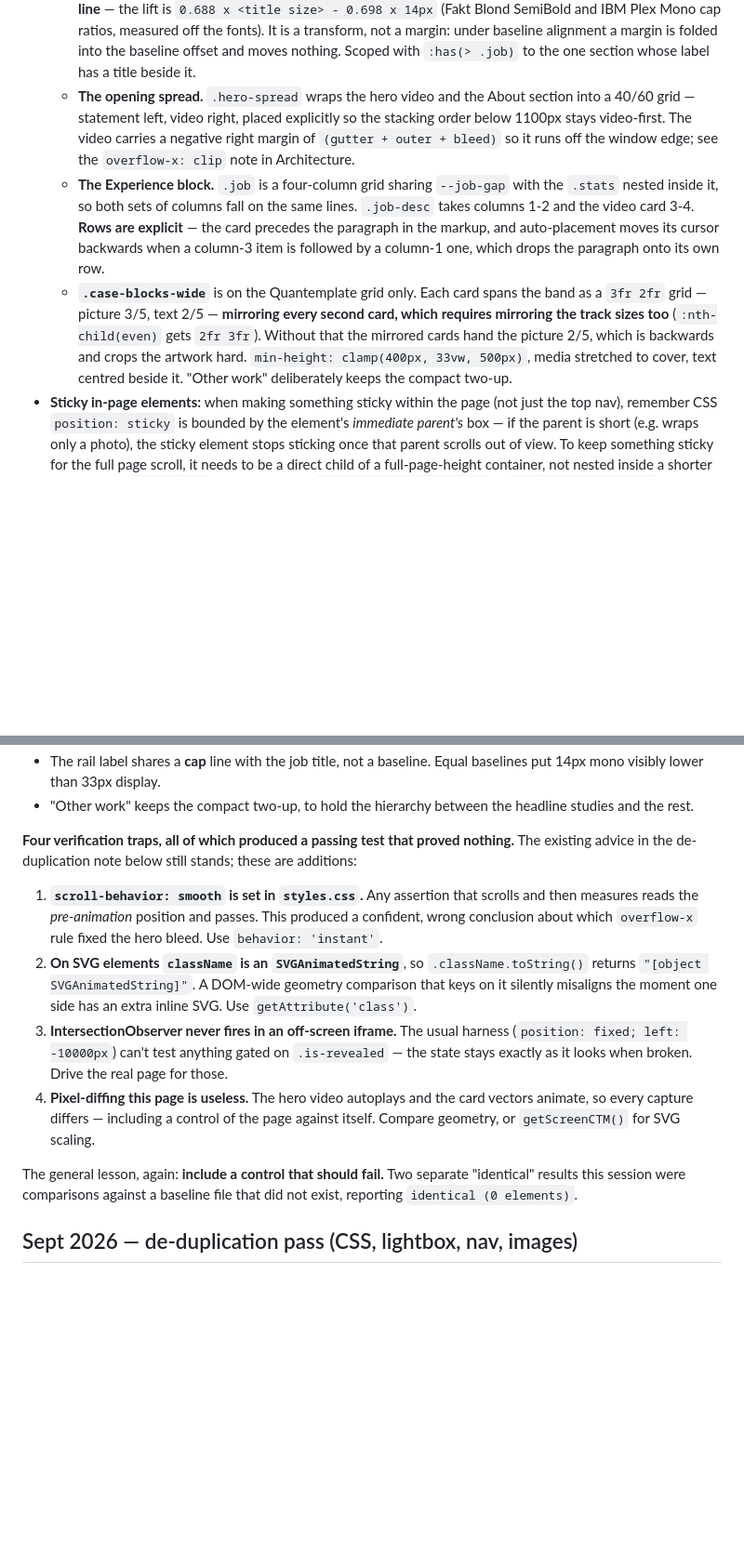
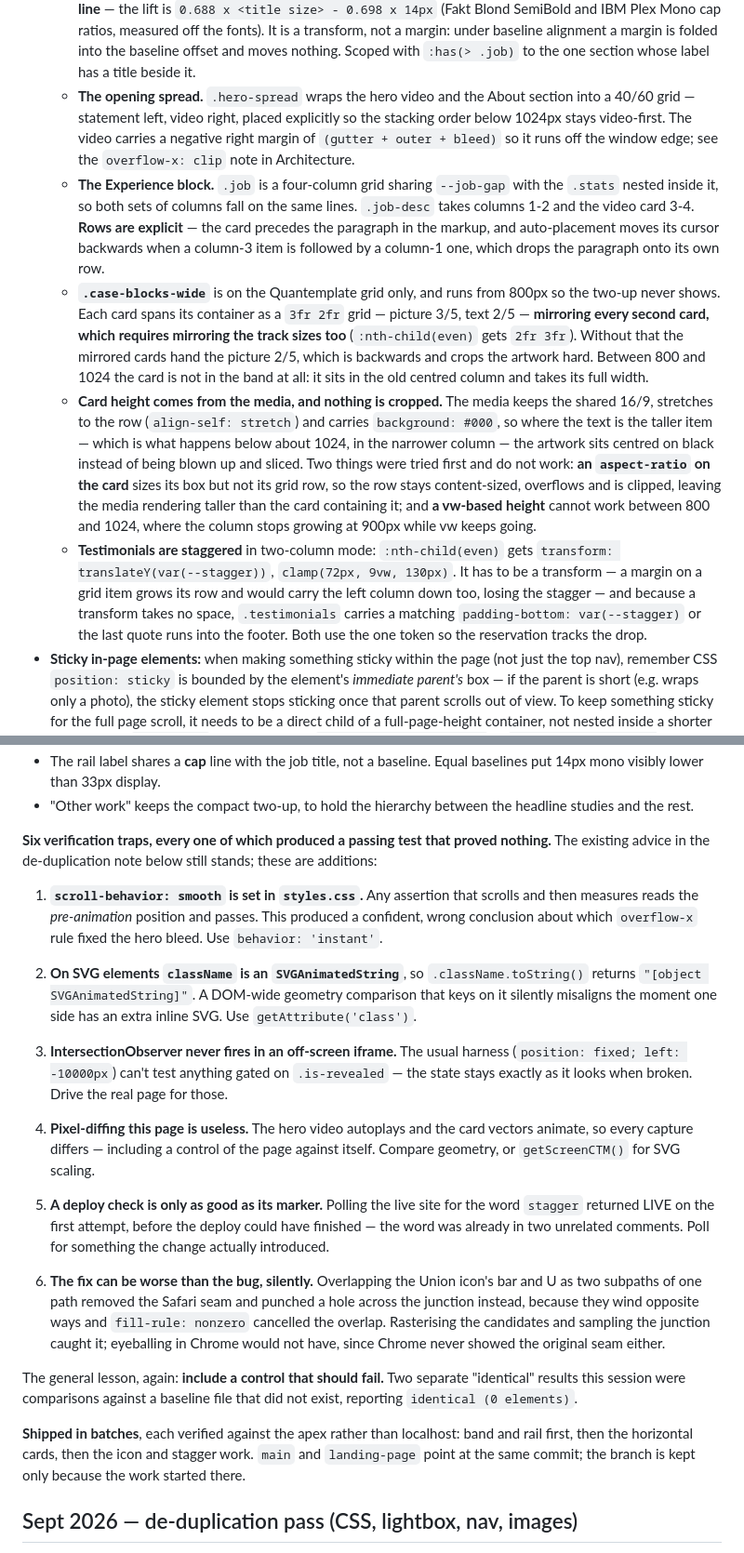
Before and after one commit to tom-degay/TDG-website, a Markdown page: CLAUDE.md, 2 parts joined by grey strips. Shown at 93% size. Drawn GitHub-style; blank space fills up the shorter version.

Commit message:
Update CLAUDE.md for the breakpoint, card sizing and icon work
Four commits had moved past the doc again. Corrected as current:

- Breakpoints. The layout starts at 1024px, not 1100, and the horizontal
  cards from 800px so the two-up grid never appears. Notes that the card
  block has to sit after the 820px two-up rule in source order to beat
  it, since the two selectors tie on specificity.
- Card sizing. The media keeps 16/9, stretches to the row and carries a
  black background, so nothing is cropped at any width. Records the two
  approaches that do not work and why: an aspect-ratio on the card sizes
  its box but not its grid row, and a vw-based height cannot track a
  column that stops growing at 900px.
- The vectors no longer carry preserveAspectRatio. They fit rather than
  cover, and are never cropped.
- The testimonial stagger, including why it must be a transform and why
  the grid needs a matching padding-bottom.

And a new subsection for the Union icon, because three of its properties
look removable and are not: its shapes overlap rather than abut (Safari
seams abutting edges, Chrome does not, so it will not reproduce locally);
the bar and U are separate paths rather than subpaths, since as subpaths
they wind opposite ways and nonzero fill punches a hole through the
overlap; and the cut carries class="stage-bg" or the animated state turns
it mint and fills the icon in solid.

The verification trap list grows from four to six: a deploy poll whose
marker already existed in unrelated comments, and a fix that silently
introduced a worse artefact than the bug it removed.

Every value quoted was checked against index.html.

Co-Authored-By: Claude Opus 5 <noreply@anthropic.com>

```diff
--- a/CLAUDE.md
+++ b/CLAUDE.md
@@ -118,8 +118,10 @@ The site is a dark theme: `color-scheme: dark`, `background: #000` on `html, bod
   - **The band.** `--band: 1500px`, `--gutter: clamp(32px, 4vw, 72px)`, shared by `main` and `.site-nav-inner`. At a 1440 viewport that is a 1325px band starting at x=57.6. `--outer: max(0px, (100vw - var(--band)) / 2)` is the extra margin `main` picks up once the window is wider than the band — needed by anything that has to reach the window edge from inside the band.
   - **The label rail.** Each `main > section` is `grid-template-columns: var(--rail) minmax(0, 1fr)`. The green `h2.eyebrow` sits in column 1; content defaults to column 2; the hairline, the `span.eyebrow` sub-label and every `.case-blocks` / `.testimonials` grid break out across `1 / -1`. **The rail label baseline-aligns with the content beside it via `align-self: baseline`, then a `transform` lifts it to share a cap line** — the lift is `0.688 x <title size> - 0.698 x 14px` (Fakt Blond SemiBold and IBM Plex Mono cap ratios, measured off the fonts). It is a transform, not a margin: under baseline alignment a margin is folded into the baseline offset and moves nothing. Scoped with `:has(> .job)` to the one section whose label has a title beside it.
-  - **The opening spread.** `.hero-spread` wraps the hero video and the About section into a 40/60 grid — statement left, video right, placed explicitly so the stacking order below 1100px stays video-first. The video carries a negative right margin of `(gutter + outer + bleed)` so it runs off the window edge; see the `overflow-x: clip` note in Architecture.
+  - **The opening spread.** `.hero-spread` wraps the hero video and the About section into a 40/60 grid — statement left, video right, placed explicitly so the stacking order below 1024px stays video-first. The video carries a negative right margin of `(gutter + outer + bleed)` so it runs off the window edge; see the `overflow-x: clip` note in Architecture.
   - **The Experience block.** `.job` is a four-column grid sharing `--job-gap` with the `.stats` nested inside it, so both sets of columns fall on the same lines. `.job-desc` takes columns 1-2 and the video card 3-4. **Rows are explicit** — the card precedes the paragraph in the markup, and auto-placement moves its cursor backwards when a column-3 item is followed by a column-1 one, which drops the paragraph onto its own row.
-  - **`.case-blocks-wide`** is on the Quantemplate grid only. Each card spans the band as a `3fr 2fr` grid — picture 3/5, text 2/5 — **mirroring every second card, which requires mirroring the track sizes too** (`:nth-child(even)` gets `2fr 3fr`). Without that the mirrored cards hand the picture 2/5, which is backwards and crops the artwork hard. `min-height: clamp(400px, 33vw, 500px)`, media stretched to cover, text centred beside it. "Other work" deliberately keeps the compact two-up.
+  - **`.case-blocks-wide`** is on the Quantemplate grid only, and runs from 800px so the two-up never shows. Each card spans its container as a `3fr 2fr` grid — picture 3/5, text 2/5 — **mirroring every second card, which requires mirroring the track sizes too** (`:nth-child(even)` gets `2fr 3fr`). Without that the mirrored cards hand the picture 2/5, which is backwards and crops the artwork hard. Between 800 and 1024 the card is not in the band at all: it sits in the old centred column and takes its full width.
+  - **Card height comes from the media, and nothing is cropped.** The media keeps the shared 16/9, stretches to the row (`align-self: stretch`) and carries `background: #000`, so where the text is the taller item — which is what happens below about 1024, in the narrower column — the artwork sits centred on black instead of being blown up and sliced. Two things were tried first and do not work: **an `aspect-ratio` on the card** sizes its box but not its grid row, so the row stays content-sized, overflows and is clipped, leaving the media rendering taller than the card containing it; and **a vw-based height** cannot work between 800 and 1024, where the column stops growing at 900px while vw keeps going.
+  - **Testimonials are staggered** in two-column mode: `:nth-child(even)` gets `transform: translateY(var(--stagger))`, `clamp(72px, 9vw, 130px)`. It has to be a transform — a margin on a grid item grows its row and would carry the left column down too, losing the stagger — and because a transform takes no space, `.testimonials` carries a matching `padding-bottom: var(--stagger)` or the last quote runs into the footer. Both use the one token so the reservation tracks the drop.
 - **Sticky in-page elements:** when making something sticky within the page (not just the top nav), remember CSS `position: sticky` is bounded by the element's *immediate parent's* box — if the parent is short (e.g. wraps only a photo), the sticky element stops sticking once that parent scrolls out of view. To keep something sticky for the full page scroll, it needs to be a direct child of a full-page-height container, not nested inside a shorter wrapper. On `about.html` this container is `<div class="about-top">` (a `display: flex; flex-direction: column` wrapper around **all** of `<main>`'s content — links, photo, lede, bio). `p.links` is its first child and stays sticky for the whole page because the wrapper is full-page height. The wrapper also exists so the responsive rules can reorder the links (via `order`) to sit below the photo at narrow widths — see the changelog below. If you add content to the About page, keep it inside `.about-top` or the sticky links will stop pinning early, **and** give it an explicit `order` in the `@media (max-width: 820px)` block — flex items default to `order: 0`, so without one a new element jumps above `p.links`/`.lede`/`.about-copy` (which are `order` 1/2/3) in the mobile reflow. The `.site-note` footnote (below) is `order: 4`.
 
 ## Working conventions
@@ -208,9 +213,9 @@ picture/text down the list.
 - "Other work" keeps the compact two-up, to hold the hierarchy between the
   headline studies and the rest.
 
-**Four verification traps, all of which produced a passing test that proved
-nothing.** The existing advice in the de-duplication note below still stands;
-these are additions:
+**Six verification traps, every one of which produced a passing test that
+proved nothing.** The existing advice in the de-duplication note below still
+stands; these are additions:
 
 1. **`scroll-behavior: smooth` is set in `styles.css`.** Any assertion that
    scrolls and then measures reads the *pre-animation* position and passes.
@@ -228,9 +233,25 @@ these are additions:
    card vectors animate, so every capture differs — including a control of the
    page against itself. Compare geometry, or `getScreenCTM()` for SVG scaling.
 
+5. **A deploy check is only as good as its marker.** Polling the live site for
+   the word `stagger` returned LIVE on the first attempt, before the deploy
+   could have finished — the word was already in two unrelated comments.
+   Poll for something the change actually introduced.
+6. **The fix can be worse than the bug, silently.** Overlapping the Union
+   icon's bar and U as two subpaths of one path removed the Safari seam and
+   punched a hole across the junction instead, because they wind opposite
+   ways and `fill-rule: nonzero` cancelled the overlap. Rasterising the
+   candidates and sampling the junction caught it; eyeballing in Chrome would
+   not have, since Chrome never showed the original seam either.
+
 The general lesson, again: **include a control that should fail.** Two separate
 "identical" results this session were comparisons against a baseline file that
 did not exist, reporting `identical (0 elements)`.
+
+**Shipped in batches**, each verified against the apex rather than localhost:
+band and rail first, then the horizontal cards, then the icon and stagger work.
+`main` and `landing-page` point at the same commit; the branch is kept only
+because the work started there.
 
 ## Sept 2026 — de-duplication pass (CSS, lightbox, nav, images)
 
```
Also changed, not shown: other parts of CLAUDE.md (+7 -4 lines).
